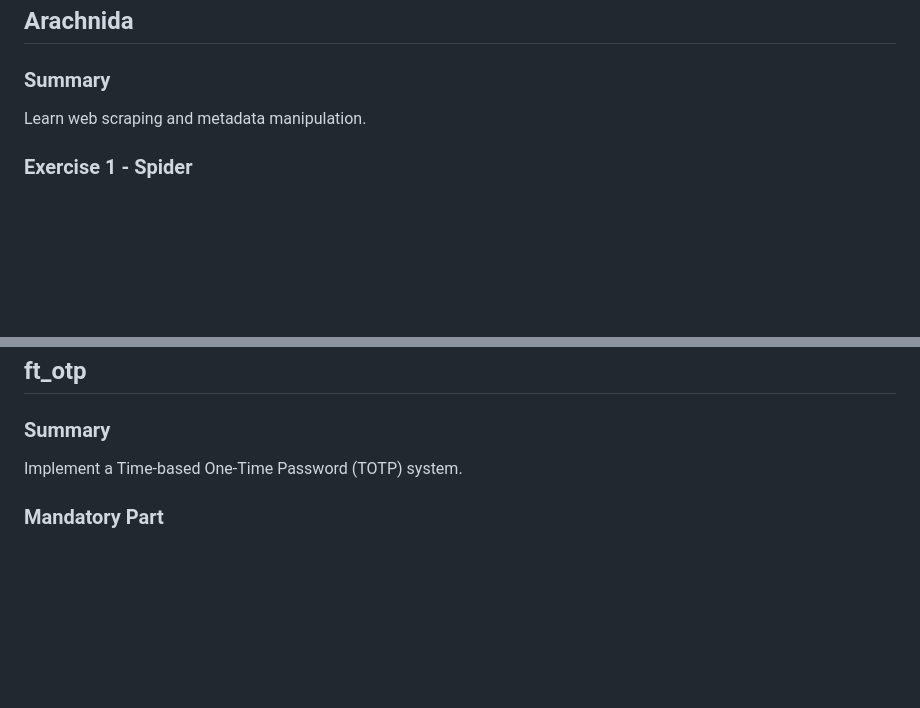
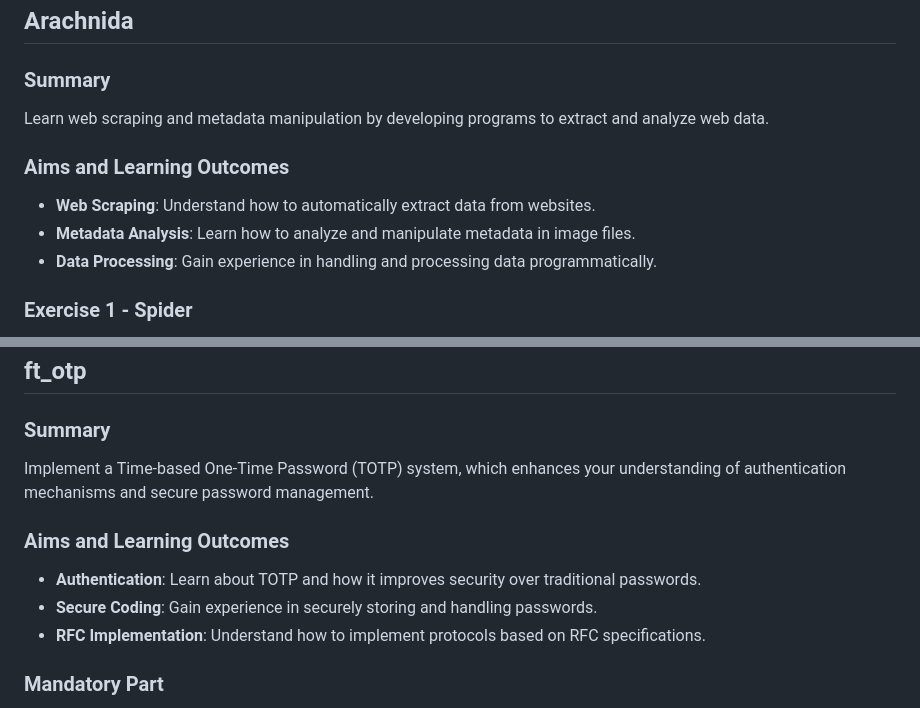
Before and after one commit to Alessio-scat/42_Cybersecurity, a Markdown page: README.md, 2 parts joined by grey strips. Drawn GitHub-style; blank space fills up the shorter version.

```diff
--- a/README.md
+++ b/README.md
@@ -87,7 +112,12 @@ Perform ARP poisoning and demonstrate its effects.
 ## Arachnida
 
 ### Summary
-Learn web scraping and metadata manipulation.
+Learn web scraping and metadata manipulation by developing programs to extract and analyze web data.
+
+### Aims and Learning Outcomes
+- **Web Scraping**: Understand how to automatically extract data from websites.
+- **Metadata Analysis**: Learn how to analyze and manipulate metadata in image files.
+- **Data Processing**: Gain experience in handling and processing data programmatically.
 
 ### Exercise 1 - Spider
 1. Develop a program to download images from a website recursively.
@@ -105,7 +135,12 @@ Learn web scraping and metadata manipulation.
 ## ft_otp
 
 ### Summary
-Implement a Time-based One-Time Password (TOTP) system.
+Implement a Time-based One-Time Password (TOTP) system, which enhances your understanding of authentication mechanisms and secure password management.
+
+### Aims and Learning Outcomes
+- **Authentication**: Learn about TOTP and how it improves security over traditional passwords.
+- **Secure Coding**: Gain experience in securely storing and handling passwords.
+- **RFC Implementation**: Understand how to implement protocols based on RFC specifications.
 
 ### Mandatory Part
 1. Develop a program to store an initial password and generate TOTP based on RFC 6238.
```
Also changed, not shown: other parts of README.md (+42 -8 lines).
